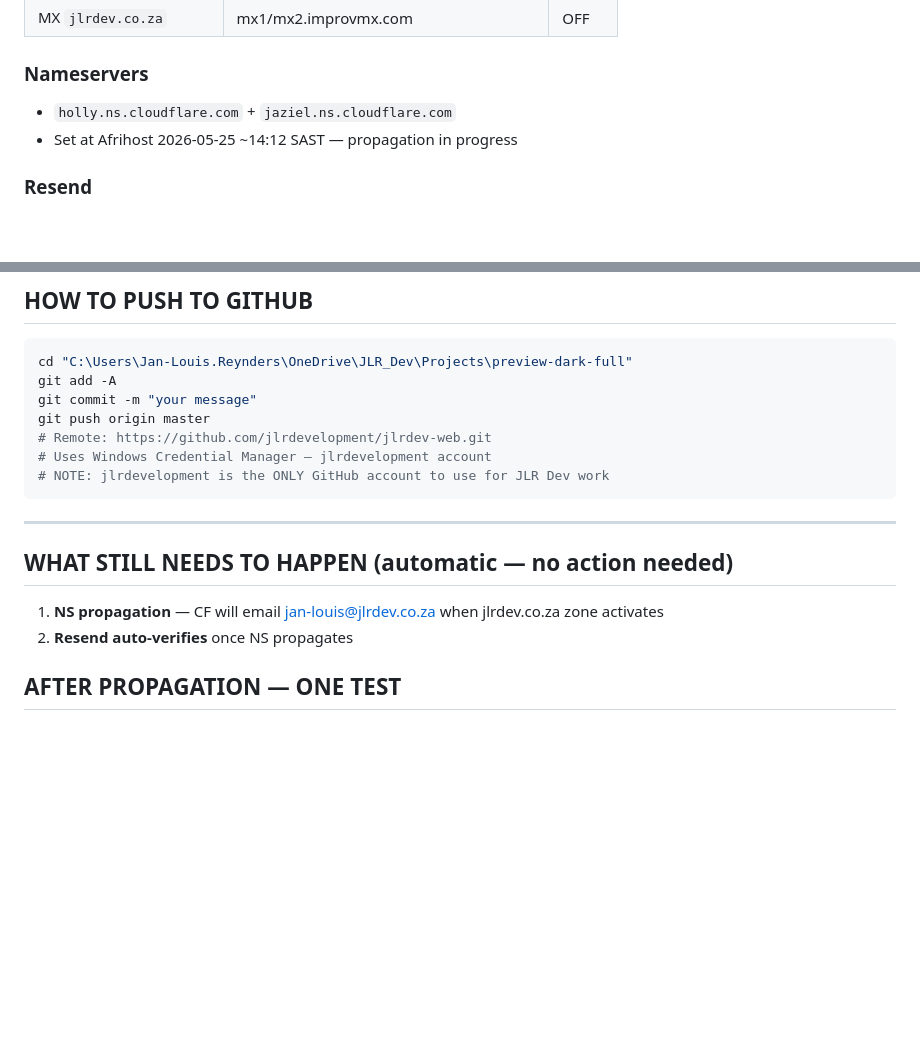
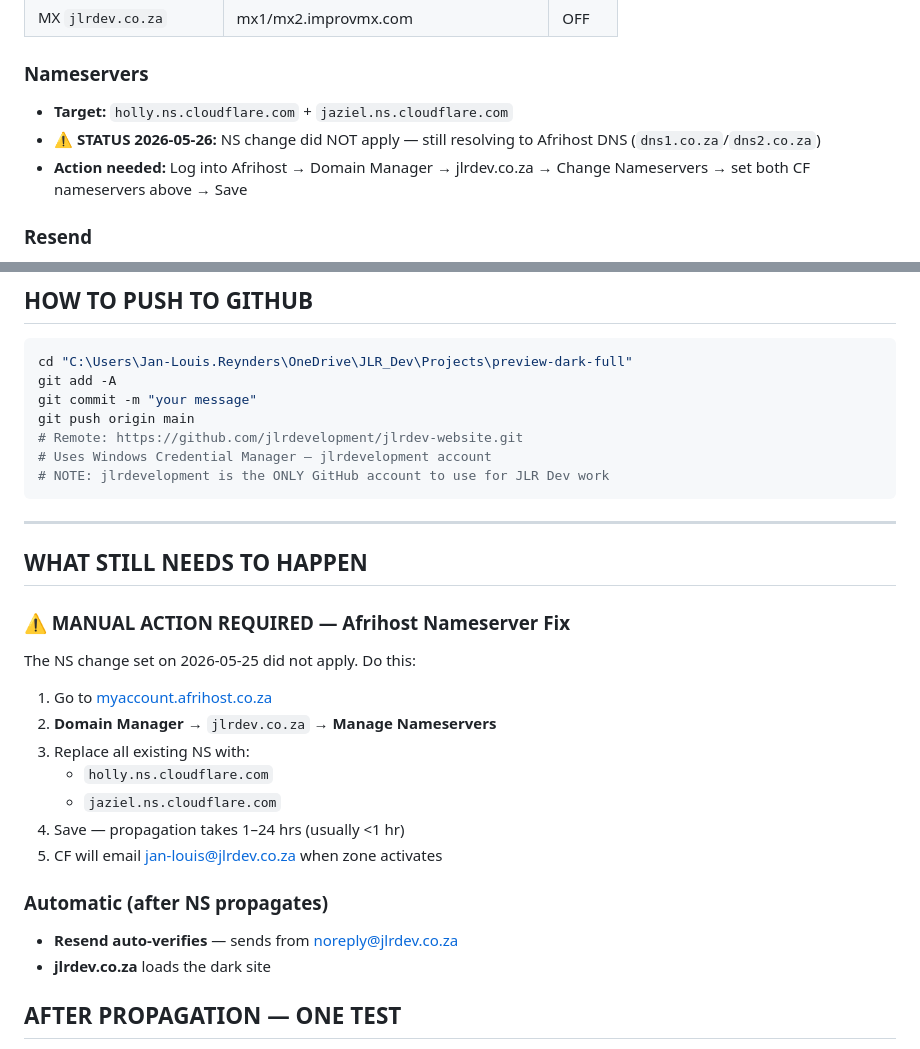
Before and after one commit to jlrdevelopment/jlrdev-website, a Markdown page: CLAUDE_HANDOFF.md, 2 parts joined by grey strips. Rendered like a GitHub page; blank space fills up the shorter version.

Commit message:
Update handoff docs — NS status, correct git remote/branch
Co-Authored-By: Claude Sonnet 4.6 <noreply@anthropic.com>

````diff
--- a/CLAUDE_HANDOFF.md
+++ b/CLAUDE_HANDOFF.md
@@ -81,8 +81,9 @@ Single-page dark-theme website + automated client intake pipeline.
 | MX `jlrdev.co.za` | mx1/mx2.improvmx.com | OFF |
 
 ### Nameservers
-- `holly.ns.cloudflare.com` + `jaziel.ns.cloudflare.com`
-- Set at Afrihost 2026-05-25 ~14:12 SAST — propagation in progress
+- **Target:** `holly.ns.cloudflare.com` + `jaziel.ns.cloudflare.com`
+- ⚠️ **STATUS 2026-05-26:** NS change did NOT apply — still resolving to Afrihost DNS (`dns1.co.za`/`dns2.co.za`)
+- **Action needed:** Log into Afrihost → Domain Manager → jlrdev.co.za → Change Nameservers → set both CF nameservers above → Save
 
 ### Resend
 - Domain: `jlrdev.co.za` — region Ireland (eu-west-1)
@@ -127,18 +128,29 @@ No tokens to manage. Just run the script.
 cd "C:\Users\Jan-Louis.Reynders\OneDrive\JLR_Dev\Projects\preview-dark-full"
 git add -A
 git commit -m "your message"
-git push origin master
-# Remote: https://github.com/jlrdevelopment/jlrdev-web.git
+git push origin main
+# Remote: https://github.com/jlrdevelopment/jlrdev-website.git
 # Uses Windows Credential Manager — jlrdevelopment account
 # NOTE: jlrdevelopment is the ONLY GitHub account to use for JLR Dev work
 ```
 
 ---
 
-## WHAT STILL NEEDS TO HAPPEN (automatic — no action needed)
+## WHAT STILL NEEDS TO HAPPEN
 
-1. **NS propagation** — CF will email jan-louis@jlrdev.co.za when jlrdev.co.za zone activates
-2. **Resend auto-verifies** once NS propagates
+### ⚠️ MANUAL ACTION REQUIRED — Afrihost Nameserver Fix
+The NS change set on 2026-05-25 did not apply. Do this:
+1. Go to [myaccount.afrihost.co.za](https://myaccount.afrihost.co.za)
+2. **Domain Manager** → `jlrdev.co.za` → **Manage Nameservers**
+3. Replace all existing NS with:
+   - `holly.ns.cloudflare.com`
+   - `jaziel.ns.cloudflare.com`
+4. Save — propagation takes 1–24 hrs (usually <1 hr)
+5. CF will email jan-louis@jlrdev.co.za when zone activates
+
+### Automatic (after NS propagates)
+- **Resend auto-verifies** — sends from noreply@jlrdev.co.za
+- **jlrdev.co.za** loads the dark site
 
 ## AFTER PROPAGATION — ONE TEST
 
````
Also changed, not shown: other parts of CLAUDE_HANDOFF.md (+1 -1 lines).
